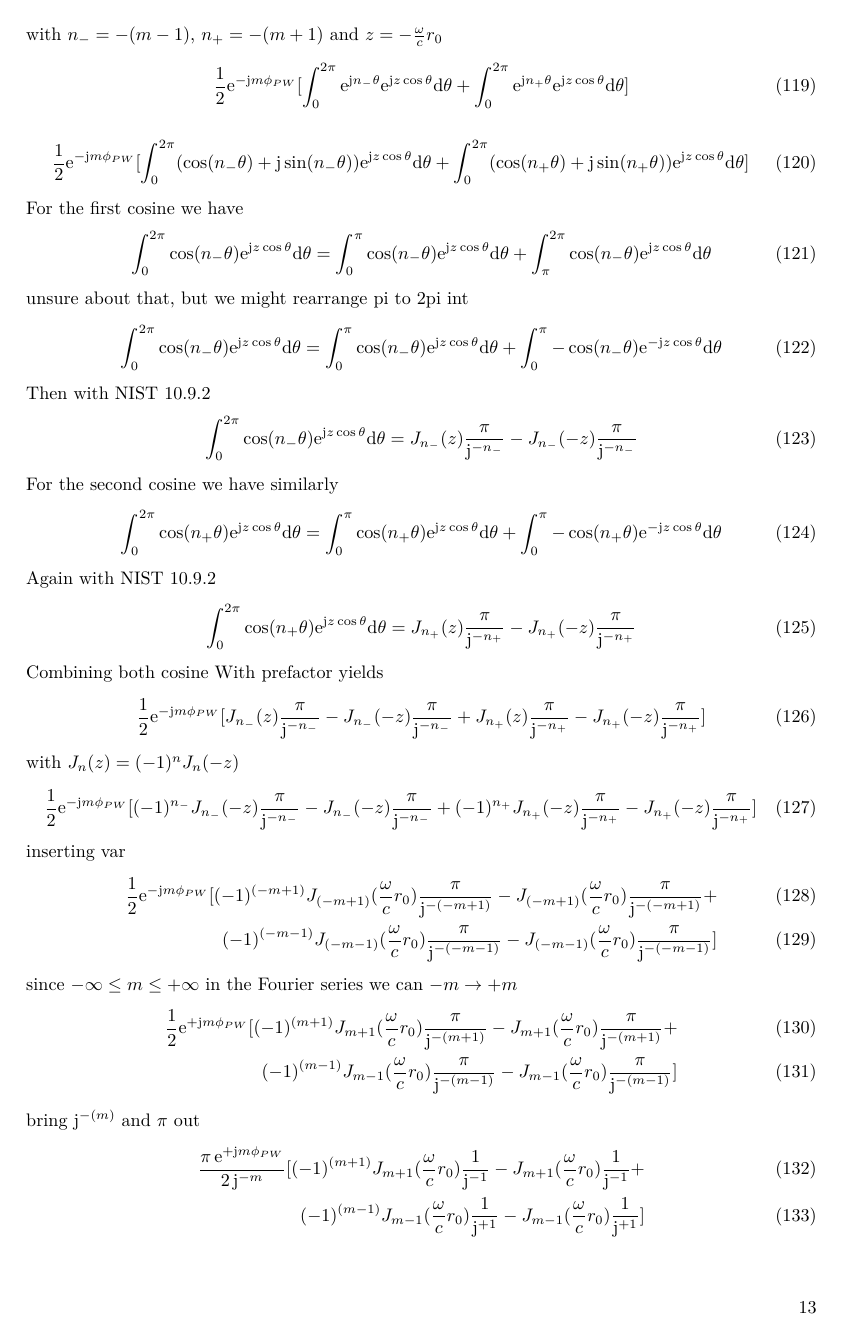
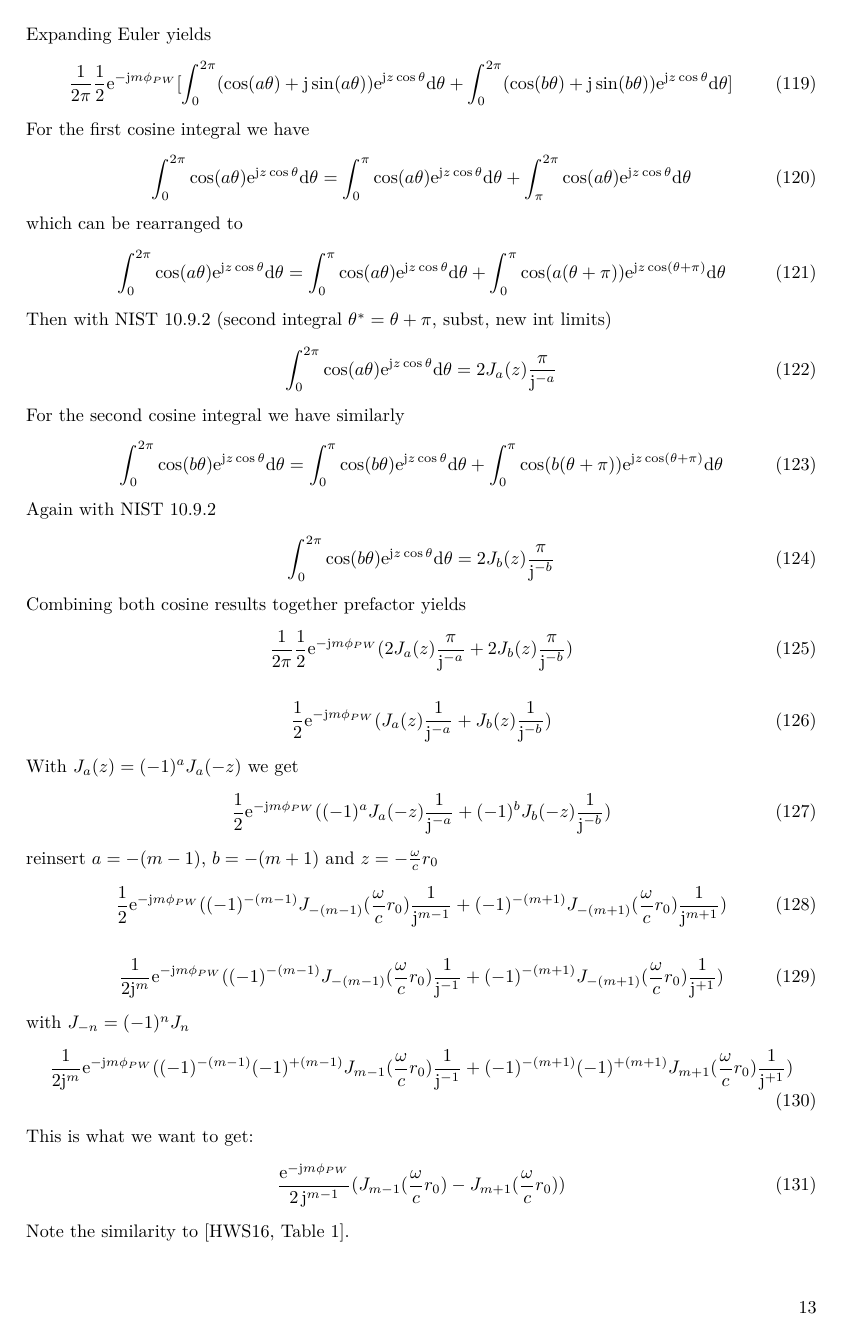
Before and after one commit to spatialaudio/sfs-with-local-wavenumber-vector-concept, a LaTeX document (nfc_hoa-vs-wfs_CylCoord.tex): page 13 of 14. Compiled offline with pdfLaTeX.

Commit message:
analytic solutions of Fourier Series for Window and Soundfield, Conv still numeric

```diff
--- a/nfc_hoa-vs-wfs_CylCoord.tex
+++ b/nfc_hoa-vs-wfs_CylCoord.tex
@@ -883,92 +903,68 @@ with $n_-=m-1$, $n_+=m+1$ and $z=\frac{\omega}{c} r_0 $
 ]
 \end{align}
-with $n_-=-(m-1)$, $n_+=-(m+1)$ and $z=-\frac{\omega}{c} r_0 $
+Expanding Euler yields
 \begin{align}
+\frac{1}{2\pi}
 \frac{1}{2}
 \e^{- \im m \phi_{PW}}
 [
-\int_0^{2\pi} \mathrm{e}^{\mathrm{j} n_-\theta}\mathrm{e}^{\mathrm{j} z \cos\theta} \fsd \theta+
-\int_0^{2\pi} \mathrm{e}^{\mathrm{j} n_+\theta}\mathrm{e}^{\mathrm{j} z \cos\theta} \fsd \theta
+\int_0^{2\pi} (\cos(a\theta)+\im \sin(a\theta)) \mathrm{e}^{\mathrm{j} z \cos\theta} \fsd \theta+
+\int_0^{2\pi} (\cos(b\theta)+\im \sin(b\theta)) \mathrm{e}^{\mathrm{j} z \cos\theta} \fsd \theta
 ]
+\end{align}
+For the first cosine integral we have
+\begin{align}
+\int_0^{2\pi} \cos(a\theta) \mathrm{e}^{\mathrm{j} z \cos\theta} \fsd \theta =
+\int_0^{\pi} \cos(a\theta) \mathrm{e}^{\mathrm{j} z \cos\theta} \fsd \theta  +
+\int_\pi^{2\pi} \cos(a\theta) \mathrm{e}^{\mathrm{j} z \cos\theta} \fsd \theta
+\end{align}
+which can be rearranged to
+\begin{align}
+\int_0^{2\pi} \cos(a\theta) \mathrm{e}^{\mathrm{j} z \cos\theta} \fsd \theta =
+\int_0^{\pi} \cos(a\theta) \mathrm{e}^{\mathrm{j} z \cos\theta} \fsd \theta  +
+\int_0^{\pi} \cos(a(\theta+\pi)) \mathrm{e}^{\mathrm{j} z \cos(\theta+\pi)} \fsd \theta
+\end{align}
+Then with NIST 10.9.2 (second integral $\theta^* = \theta + \pi$, subst, new int limits)
+\begin{align}
+\int_0^{2\pi} \cos(a\theta) \mathrm{e}^{\mathrm{j} z \cos\theta} \fsd \theta =
+2 J_{a}(z) \frac{\pi}{\im^{-a}}
+\end{align}
+For the second cosine integral we have similarly
+\begin{align}
+\int_0^{2\pi} \cos(b\theta) \mathrm{e}^{\mathrm{j} z \cos\theta} \fsd \theta =
+\int_0^{\pi} \cos(b\theta) \mathrm{e}^{\mathrm{j} z \cos\theta} \fsd \theta +
+\int_0^{\pi} \cos(b(\theta+\pi)) \mathrm{e}^{\mathrm{j} z \cos(\theta+\pi)} \fsd \theta
+\end{align}
+Again with NIST 10.9.2
+\begin{align}
+\int_0^{2\pi} \cos(b\theta) \mathrm{e}^{\mathrm{j} z \cos\theta} \fsd \theta =
+2 J_{b}(z) \frac{\pi}{\im^{-b}}
+\end{align}
+Combining both cosine results together prefactor yields
+\begin{align}
+\frac{1}{2\pi}
+\frac{1}{2}
+\e^{- \im m \phi_{PW}}
+(2 J_{a}(z) \frac{\pi}{\im^{-a}} + 2 J_{b}(z) \frac{\pi}{\im^{-b}})
 \end{align}
 \begin{align}
 \frac{1}{2}
 \e^{- \im m \phi_{PW}}
-[
-\int_0^{2\pi} (\cos(n_-\theta)+\im \sin(n_-\theta)) \mathrm{e}^{\mathrm{j} z \cos\theta} \fsd \theta+
-\int_0^{2\pi} (\cos(n_+\theta)+\im \sin(n_+\theta)) \mathrm{e}^{\mathrm{j} z \cos\theta} \fsd \theta
-]
+(J_{a}(z) \frac{1}{\im^{-a}} + J_{b}(z) \frac{1}{\im^{-b}})
 \end{align}
-For the first cosine we have
-\begin{align}
-\int_0^{2\pi} \cos(n_-\theta) \mathrm{e}^{\mathrm{j} z \cos\theta} \fsd \theta =
-\int_0^{\pi} \cos(n_-\theta) \mathrm{e}^{\mathrm{j} z \cos\theta} \fsd \theta  +
-\int_\pi^{2\pi} \cos(n_-\theta) \mathrm{e}^{\mathrm{j} z \cos\theta} \fsd \theta
-\end{align}
-unsure about that, but we might rearrange pi to 2pi int
-\begin{align}
-\int_0^{2\pi} \cos(n_-\theta) \mathrm{e}^{\mathrm{j} z \cos\theta} \fsd \theta =
-\int_0^{\pi} \cos(n_-\theta) \mathrm{e}^{\mathrm{j} z \cos\theta} \fsd \theta  +
-\int_0^{\pi} -\cos(n_-\theta) \mathrm{e}^{-\mathrm{j} z \cos\theta} \fsd \theta
-\end{align}
-Then with NIST 10.9.2
-\begin{align}
-\int_0^{2\pi} \cos(n_-\theta) \mathrm{e}^{\mathrm{j} z \cos\theta} \fsd \theta =
-J_{n_-}(z) \frac{\pi}{\im^{-n_-}} - J_{n_-}(-z) \frac{\pi}{\im^{-n_-}}
-\end{align}
-For the second cosine we have similarly
-\begin{align}
-\int_0^{2\pi} \cos(n_+\theta) \mathrm{e}^{\mathrm{j} z \cos\theta} \fsd \theta =
-\int_0^{\pi} \cos(n_+\theta) \mathrm{e}^{\mathrm{j} z \cos\theta} \fsd \theta +
-\int_0^{\pi} -\cos(n_+\theta) \mathrm{e}^{-\mathrm{j} z \cos\theta} \fsd \theta
-\end{align}
-Again with NIST 10.9.2
-\begin{align}
-\int_0^{2\pi} \cos(n_+\theta) \mathrm{e}^{\mathrm{j} z \cos\theta} \fsd \theta =
-J_{n_+}(z) \frac{\pi}{\im^{-n_+}} - J_{n_+}(-z) \frac{\pi}{\im^{-n_+}}
-\end{align}
-Combining both cosine With prefactor yields
+With $J_a(z) = (-1)^a J_a(-z)$ we get
 \begin{align}
 \frac{1}{2}
 \e^{- \im m \phi_{PW}}
-[
-J_{n_-}(z) \frac{\pi}{\im^{-n_-}} - J_{n_-}(-z) \frac{\pi}{\im^{-n_-}} +
-J_{n_+}(z) \frac{\pi}{\im^{-n_+}} - J_{n_+}(-z) \frac{\pi}{\im^{-n_+}}
-]
+((-1)^a J_{a}(-z) \frac{1}{\im^{-a}} + (-1)^b J_{b}(-z) \frac{1}{\im^{-b}})
 \end{align}
-with $J_n(z) = (-1)^n J_n(-z)$
+reinsert $a=-(m-1)$, $b=-(m+1)$ and $z=-\frac{\omega}{c} r_0 $
 \begin{align}
 \frac{1}{2}
 \e^{- \im m \phi_{PW}}
-[
-(-1)^{n_-} J_{n_-}(-z) \frac{\pi}{\im^{-n_-}} - J_{n_-}(-z) \frac{\pi}{\im^{-n_-}} +
-(-1)^{n_+} J_{n_+}(-z) \frac{\pi}{\im^{-n_+}} - J_{n_+}(-z) \frac{\pi}{\im^{-n_+}}
-]
-\end{align}
-inserting var
-\begin{align}
-\frac{1}{2}
-\e^{- \im m \phi_{PW}}
-[
-(-1)^{(-m+1)} J_{(-m+1)}(\frac{\omega}{c} r_0) \frac{\pi}{\im^{-(-m+1)}} - J_{(-m+1)}(\frac{\omega}{c} r_0) \frac{\pi}{\im^{-(-m+1)}} + \\
-(-1)^{(-m-1)} J_{(-m-1)}(\frac{\omega}{c} r_0) \frac{\pi}{\im^{-(-m-1)}} - J_{(-m-1)}(\frac{\omega}{c} r_0) \frac{\pi}{\im^{-(-m-1)}}
-]
-\end{align}
-since $-\infty\leq m \leq +\infty$ in the Fourier series we can $-m\rightarrow +m$
-\begin{align}
-\frac{1}{2}
-\e^{+ \im m \phi_{PW}}
-[
-(-1)^{(m+1)} J_{m+1}(\frac{\omega}{c} r_0) \frac{\pi}{\im^{-(m+1)}} - J_{m+1}(\frac{\omega}{c} r_0) \frac{\pi}{\im^{-(m+1)}} + \\
-(-1)^{(m-1)} J_{m-1}(\frac{\omega}{c} r_0) \frac{\pi}{\im^{-(m-1)}} - J_{m-1}(\frac{\omega}{c} r_0) \frac{\pi}{\im^{-(m-1)}}
-]
-\end{align}
-bring $\im^{-(m)}$ and $\pi$ out
-\begin{align}
-\frac{\pi\,\e^{+ \im m \phi_{PW}}}{2\,\im^{-m}}
-[
-(-1)^{(m+1)} J_{m+1}(\frac{\omega}{c} r_0) \frac{1}{\im^{-1}} - J_{m+1}(\frac{\omega}{c} r_0) \frac{1}{\im^{-1}} + \\
-(-1)^{(m-1)} J_{m-1}(\frac{\omega}{c} r_0) \frac{1}{\im^{+1}} - J_{m-1}(\frac{\omega}{c} r_0) \frac{1}{\im^{+1}}
-]
+((-1)^{-(m-1)} J_{-(m-1)}(\frac{\omega}{c} r_0) \frac{1}{\im^{m-1}} + (-1)^{-(m+1)} J_{-(m+1)}(\frac{\omega}{c} r_0) \frac{1}{\im^{m+1}})
 \end{align}
 \begin{align}
+\frac{1}{2 \im^m}
+\e^{- \im m \phi_{PW}}
+((-1)^{-(m-1)} J_{-(m-1)}(\frac{\omega}{c} r_0) \frac{1}{\im^{-1}} + (-1)^{-(m+1)} J_{-(m+1)}(\frac{\omega}{c} r_0) \frac{1}{\im^{+1}})
@@ -980,2 +971,6 @@ bring $\im^{-(m)}$ and $\pi$ out
 \end{align}
+with $J_{-n} = (-1)^n J_n$
 \begin{align}
+\frac{1}{2 \im^m}
+\e^{- \im m \phi_{PW}}
+((-1)^{-(m-1)} (-1)^{+(m-1)} J_{m-1}(\frac{\omega}{c} r_0) \frac{1}{\im^{-1}} + (-1)^{-(m+1)} (-1)^{+(m+1)} J_{m+1}(\frac{\omega}{c} r_0) \frac{1}{\im^{+1}})
@@ -987,2 +977,5 @@ bring $\im^{-(m)}$ and $\pi$ out
 \end{align}
+This is what we want to get:
 \begin{align}
+\frac{\e^{- \im m \phi_{PW}}}{2\,\im^{m-1}}
+(J_{m-1}(\frac{\omega}{c} r_0) - J_{m+1}(\frac{\omega}{c} r_0))
@@ -994 +982,2 @@ bring $\im^{-(m)}$ and $\pi$ out
 \end{align}
+Note the similarity to \cite[Table 1]{Hahn2016AES}.
```
Also changed, not shown: literature.bib (+18 -5 lines), nfc_hoa-vs-wfs_CylCoord.tex (59 more changed lines), 1 other file.
